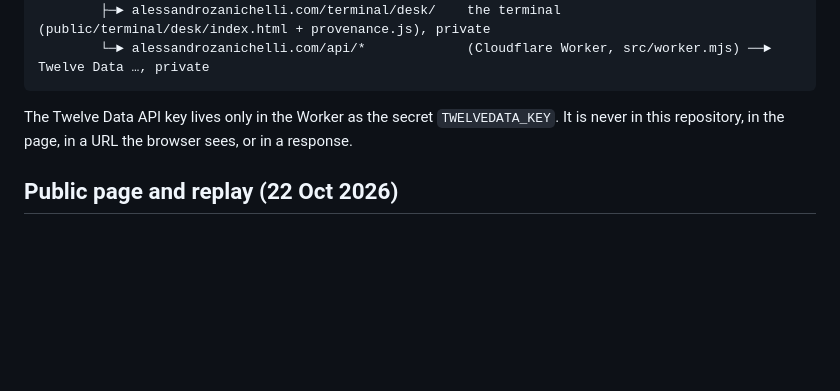
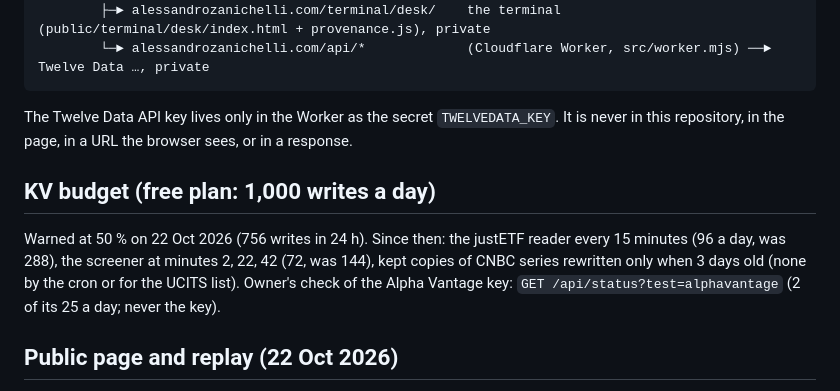
Before and after one commit to alessandroszn/alessandro-terminal, a Markdown page: README.md, the part around one of its changes. GitHub-like rendering; blank space fills up the shorter version.

Commit message:
README: KV budget, justETF cadence, Alpha Vantage check
Co-Authored-By: Claude Opus 5.5 <noreply@anthropic.com>
Claude-Session: https://claude.ai/code/session_01E8WUXHXdjf3dmrsgv2SQC7

```diff
--- a/README.md
+++ b/README.md
@@ -11,6 +11,12 @@ Browser ──► alessandrozanichelli.com/terminal/         public page (public
 
 The Twelve Data API key lives only in the Worker as the secret `TWELVEDATA_KEY`.
 It is never in this repository, in the page, in a URL the browser sees, or in a response.
+
+## KV budget (free plan: 1,000 writes a day)
+Warned at 50 % on 22 Oct 2026 (756 writes in 24 h). Since then: the justETF reader every 15 minutes (96 a day, was 288),
+the screener at minutes 2, 22, 42 (72, was 144), kept copies of CNBC series rewritten only when 3 days old (none by the
+cron or for the UCITS list). Owner's check of the Alpha Vantage key: `GET /api/status?test=alphavantage` (2 of its 25 a
+day; never the key).
 
 ## Public page and replay (22 Oct 2026)
 Modelled on n1c0.net/terminal (reimplemented, nothing copied). `/terminal/` is public: a brand bar (❚❚, ↺, Sign in →
```
Also changed, not shown: other parts of README.md (+1 -1 lines).
